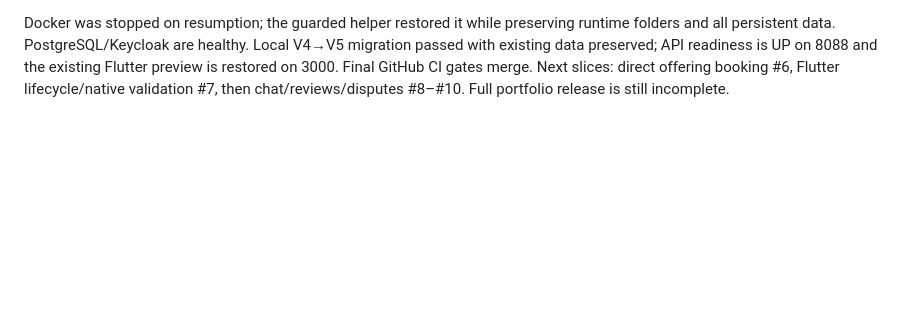
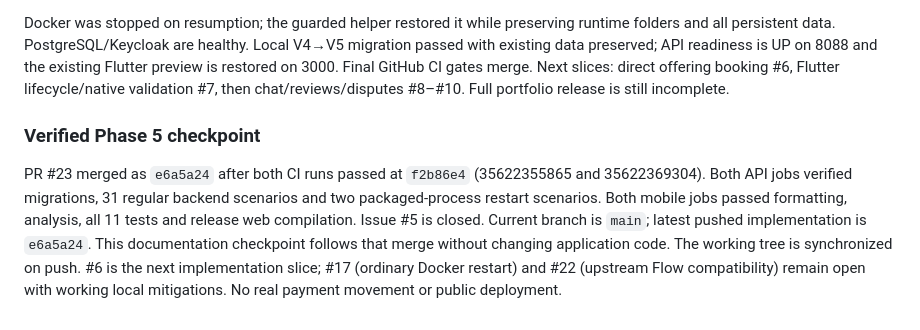
Before and after one commit to Stuaarts/Bliss, a Markdown page: docs/agent/PROGRESS.md, the part around the change. Rendered like a GitHub page; blank space fills up the shorter version.

Commit message:
docs: record verified durable booking checkpoint

```diff
--- a/docs/agent/PROGRESS.md
+++ b/docs/agent/PROGRESS.md
@@ -248,3 +248,15 @@ V4→V5 migration passed with existing data preserved; API readiness is UP on 80
 and the existing Flutter preview is restored on 3000. Final GitHub CI gates merge.
 Next slices: direct offering booking #6, Flutter lifecycle/native validation #7,
 then chat/reviews/disputes #8–#10. Full portfolio release is still incomplete.
+
+### Verified Phase 5 checkpoint
+
+PR #23 merged as `e6a5a24` after both CI runs passed at `f2b86e4`
+(35622355865 and 35622369304). Both API jobs verified migrations, 31 regular
+backend scenarios and two packaged-process restart scenarios. Both mobile jobs
+passed formatting, analysis, all 11 tests and release web compilation. Issue #5
+is closed. Current branch is `main`; latest pushed implementation is `e6a5a24`.
+This documentation checkpoint follows that merge without changing application code.
+The working tree is synchronized on push. #6 is the next implementation slice;
+#17 (ordinary Docker restart) and #22 (upstream Flow compatibility) remain open
+with working local mitigations. No real payment movement or public deployment.
```
Also changed, not shown: docs/agent/PLAN.md (+3 -2 lines).
